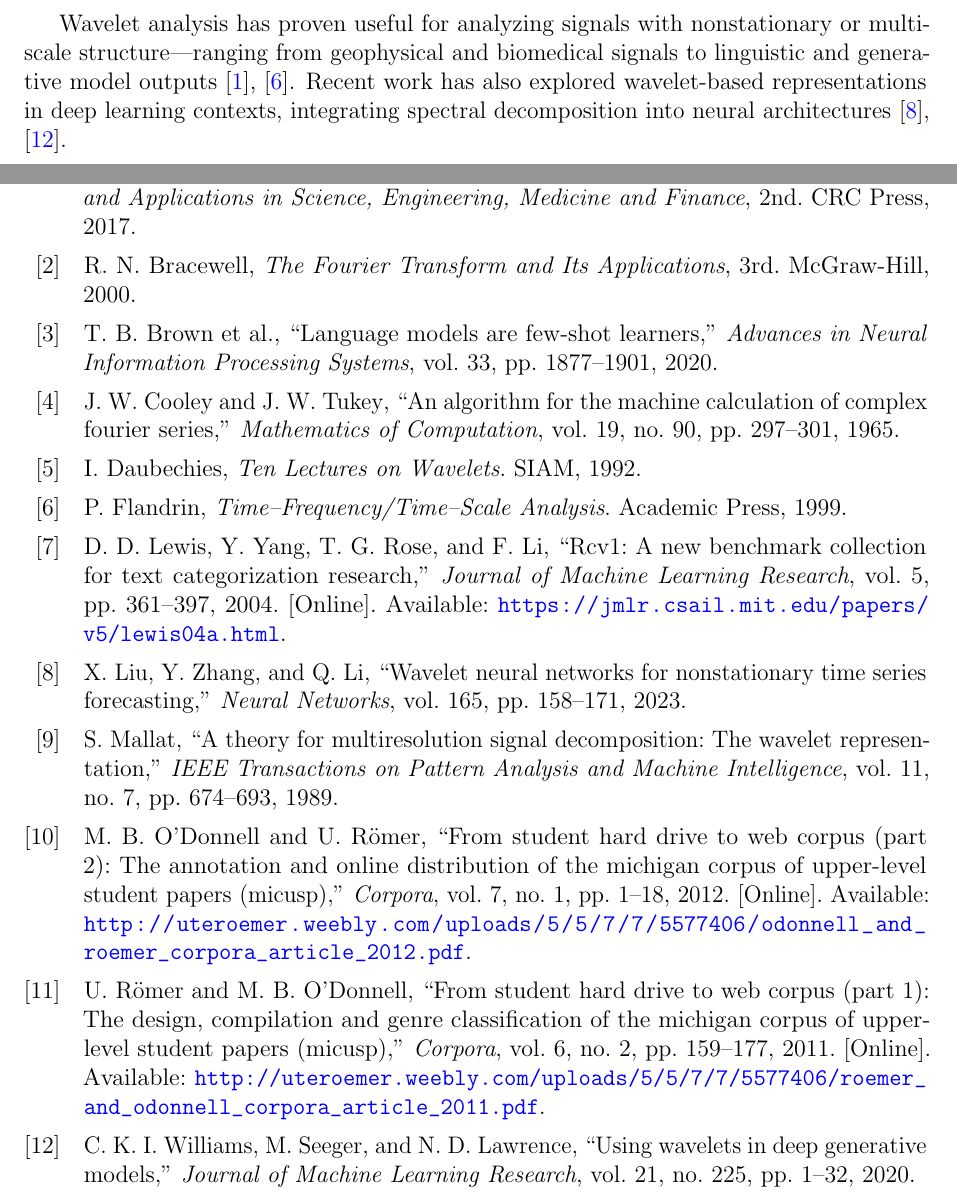
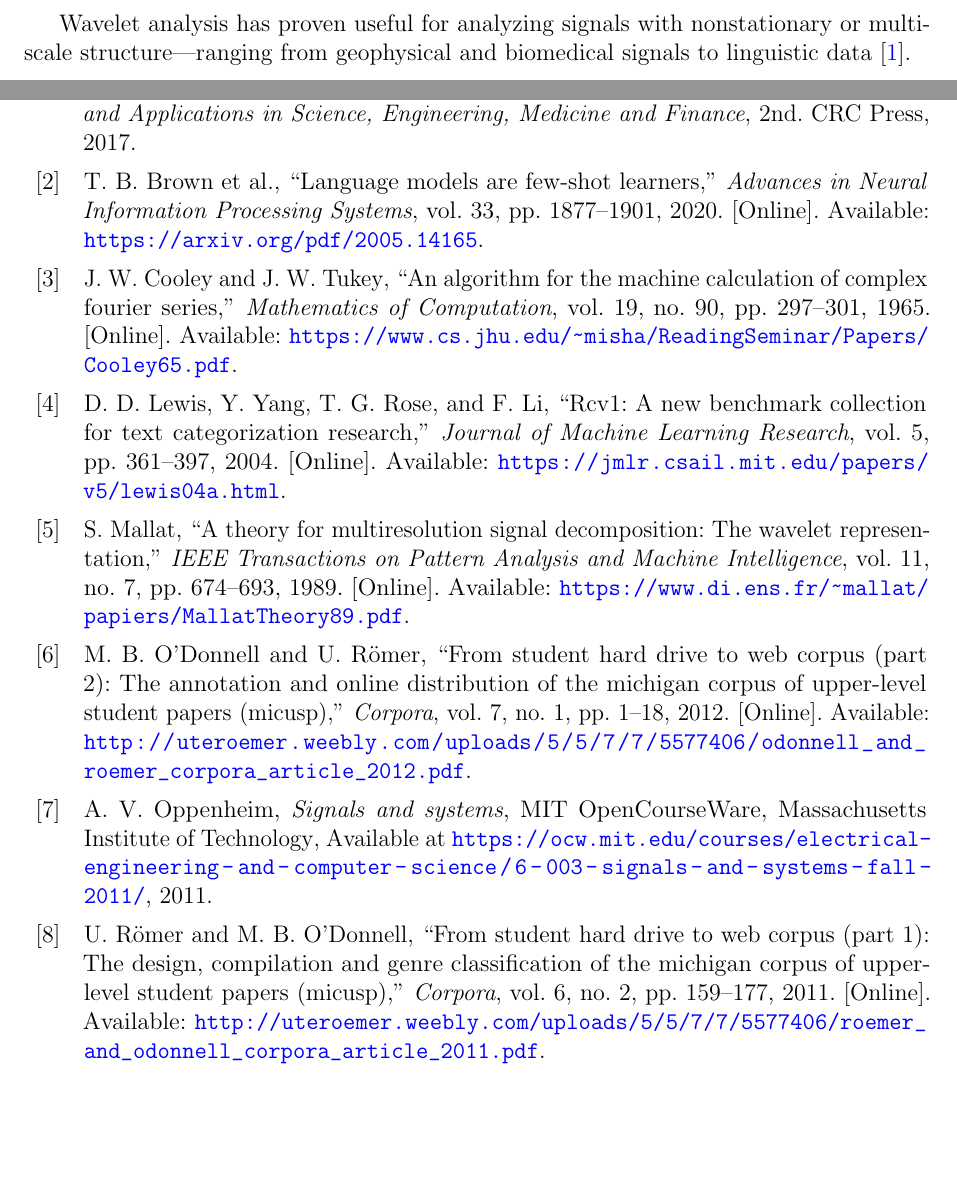
Before and after one commit to dpmcgonigle/fingerprinting-llms, a LaTeX thesis (report/report.tex, which reads report/references.bib): two parts of pages 8 and 20 of 23, joined at a grey line, cut so that both start at the same text, the shorter picture padded with empty space. Compiled offline with pdfLaTeX.

Commit message:
Cleaned up references

```diff
--- a/report/references.bib
+++ b/report/references.bib
@@ -5,7 +5,8 @@
   volume={33},
   pages={1877--1901},
   year={2020},
-  publisher={Curran Associates, Inc.}
+  publisher={Curran Associates, Inc.},
+  url={https://arxiv.org/pdf/2005.14165}
 }
 
 @article{wu2023survey,
@@ -43,8 +35,8 @@
-  title={The Fourier Transform and Its Applications},
-  author={Bracewell, Ronald N.},
-  edition={3rd},
-  year={2000},
-  publisher={McGraw-Hill}
+  title={DetectRL: Benchmarking LLM-Generated Text Detection in Real-World Scenarios},
+  author={Wu, Zheng-Xin and Liu, Chen and Wang, Yun and Zhang, Yuhang and Zeng, Xiangyang},
+  year={2024},
+  journal={arXiv preprint arXiv:2410.23746},
+  url={https://arxiv.org/abs/2410.23746}
 }
 
 @article{cooley1965algorithm,
@@ -54,7 +46,8 @@
   volume={19},
   number={90},
   pages={297--301},
-  year={1965}
+  year={1965},
+  url={https://www.cs.jhu.edu/~misha/ReadingSeminar/Papers/Cooley65.pdf}
 }
 
 @article{mallat1989theory,
@@ -64,17 +57,7 @@
   volume={11},
   number={7},
   pages={674--693},
-  year={1989}
+  year={1989},
+  url={https://www.di.ens.fr/~mallat/papiers/MallatTheory89.pdf}
 }
 
-@book{daubechies1992ten,
-  title={Ten Lectures on Wavelets},
-  author={Daubechies, Ingrid},
-  year={1992},
-  publisher={SIAM}
-}
-
-@book{flandrin1999time,
-  title={Time–Frequency/Time–Scale Analysis},
-  author={Flandrin, Patrick},
-  year={1999},
@@ -82,3 +67,6 @@
+  howpublished = {MIT OpenCourseWare, Massachusetts Institute of Technology},
+  year         = {2011},
+  note         = {Available at \url{https://ocw.mit.edu/courses/electrical-engineering-and-computer-science/6-003-signals-and-systems-fall-2011/}},
 }
 
 @book{addison2017illustrated,
@@ -89,11 +77,3 @@
   publisher={CRC Press}
 }
 
-@article{williams2020wavelets,
-  title={Using wavelets in deep generative models},
-  author={Williams, Christopher K. I. and Seeger, Matthias and Lawrence, Neil D.},
-  journal={Journal of Machine Learning Research},
-  volume={21},
-  number={225},
-  pages={1--32},
-  year={2020}
--- a/report/report.tex
+++ b/report/report.tex
@@ -166,7 +166,7 @@ For a continuous-time signal \( x(t) \), the \textit{Continuous Wavelet Transfor
 
 where \( a \) and \( b \) denote the scale and translation parameters, respectively, and \( \psi(t) \) is the mother wavelet. The \textit{Discrete Wavelet Transform (DWT)} discretizes these parameters, yielding efficient computational schemes with compact representations of the signal across scales.
 
-Wavelet analysis has proven useful for analyzing signals with nonstationary or multi-scale structure—ranging from geophysical and biomedical signals to linguistic and generative model outputs~\cite{addison2017illustrated,flandrin1999time}. Recent work has also explored wavelet-based representations in deep learning contexts, integrating spectral decomposition into neural architectures~\cite{williams2020wavelets,liu2023wavelet}.
+Wavelet analysis has proven useful for analyzing signals with nonstationary or multi-scale structure—ranging from geophysical and biomedical signals to linguistic data~\cite{addison2017illustrated}.
 
 
 % ---------- CHAPTER 3: Methods ----------
```
Also changed, not shown: report/report.pdf, report/references.bib (18 more changed lines), report/report.tex (4 more changed lines).
